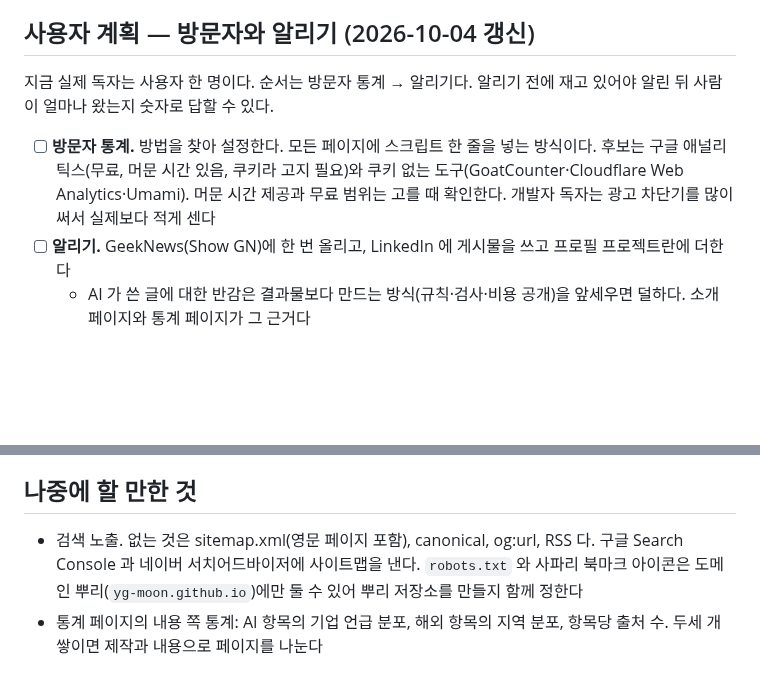
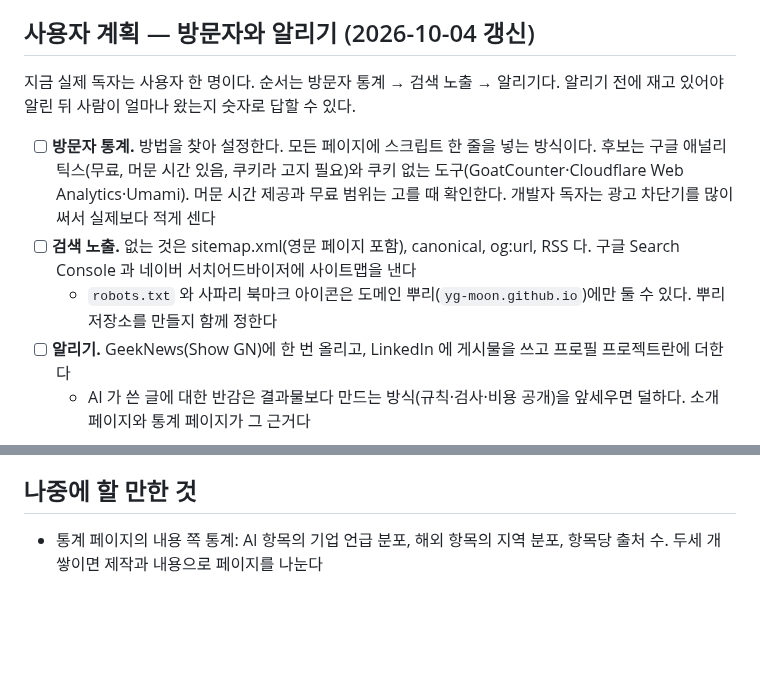
Before and after one commit to yg-moon/ai-weekly-news, a Markdown page: docs/PLAN.md, 2 parts joined by grey strips. GitHub-like rendering; blank space fills up the shorter version.

Commit message:
PLAN: 검색 노출을 사용자 계획으로
Co-Authored-By: Claude Opus 5.5 <noreply@anthropic.com>
Claude-Session: https://claude.ai/code/session_01142VrHFHpG6pNFBJSUE5VC

```diff
--- a/docs/PLAN.md
+++ b/docs/PLAN.md
@@ -28,9 +28,11 @@
 
 ## 사용자 계획 — 방문자와 알리기 (2026-10-04 갱신)
 
-지금 실제 독자는 사용자 한 명이다. 순서는 방문자 통계 → 알리기다. 알리기 전에 재고 있어야 알린 뒤 사람이 얼마나 왔는지 숫자로 답할 수 있다.
+지금 실제 독자는 사용자 한 명이다. 순서는 방문자 통계 → 검색 노출 → 알리기다. 알리기 전에 재고 있어야 알린 뒤 사람이 얼마나 왔는지 숫자로 답할 수 있다.
 
 - [ ] **방문자 통계.** 방법을 찾아 설정한다. 모든 페이지에 스크립트 한 줄을 넣는 방식이다. 후보는 구글 애널리틱스(무료, 머문 시간 있음, 쿠키라 고지 필요)와 쿠키 없는 도구(GoatCounter·Cloudflare Web Analytics·Umami). 머문 시간 제공과 무료 범위는 고를 때 확인한다. 개발자 독자는 광고 차단기를 많이 써서 실제보다 적게 센다
+- [ ] **검색 노출.** 없는 것은 sitemap.xml(영문 페이지 포함), canonical, og:url, RSS 다. 구글 Search Console 과 네이버 서치어드바이저에 사이트맵을 낸다
+  - `robots.txt` 와 사파리 북마크 아이콘은 도메인 뿌리(`yg-moon.github.io`)에만 둘 수 있다. 뿌리 저장소를 만들지 함께 정한다
 - [ ] **알리기.** GeekNews(Show GN)에 한 번 올리고, LinkedIn 에 게시물을 쓰고 프로필 프로젝트란에 더한다
   - AI 가 쓴 글에 대한 반감은 결과물보다 만드는 방식(규칙·검사·비용 공개)을 앞세우면 덜하다. 소개 페이지와 통계 페이지가 그 근거다
 
@@ -45,7 +47,6 @@
 
 ## 나중에 할 만한 것
 
-- 검색 노출. 없는 것은 sitemap.xml(영문 페이지 포함), canonical, og:url, RSS 다. 구글 Search Console 과 네이버 서치어드바이저에 사이트맵을 낸다. `robots.txt` 와 사파리 북마크 아이콘은 도메인 뿌리(`yg-moon.github.io`)에만 둘 수 있어 뿌리 저장소를 만들지 함께 정한다
 - 통계 페이지의 내용 쪽 통계: AI 항목의 기업 언급 분포, 해외 항목의 지역 분포, 항목당 출처 수. 두세 개 쌓이면 제작과 내용으로 페이지를 나눈다
 
 ## 기록
```
